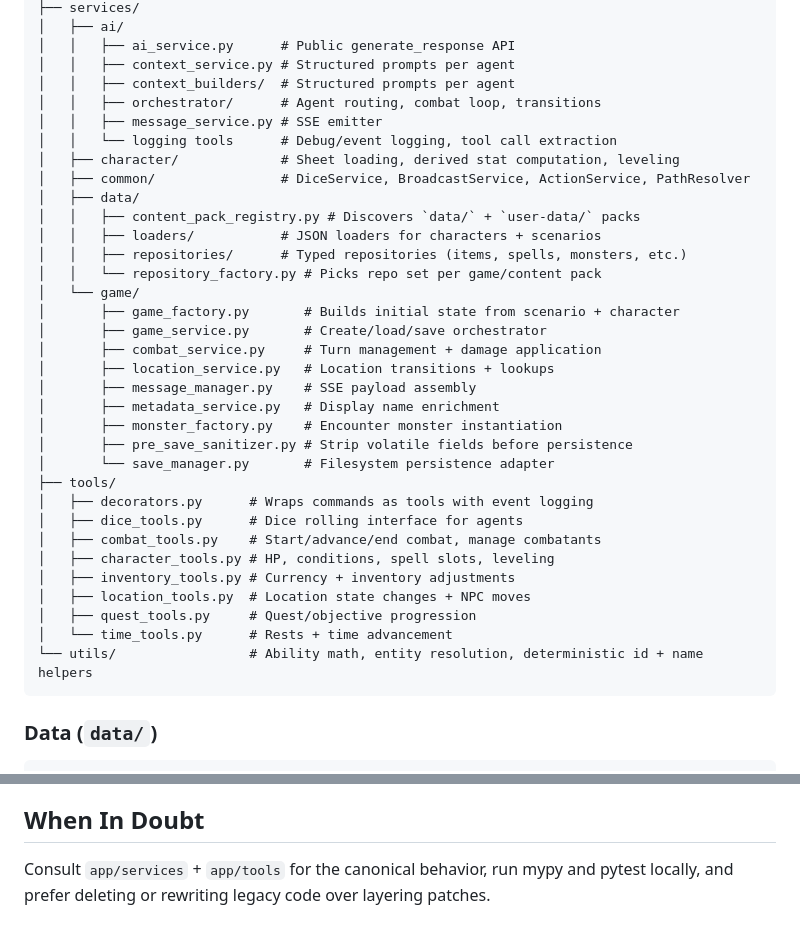
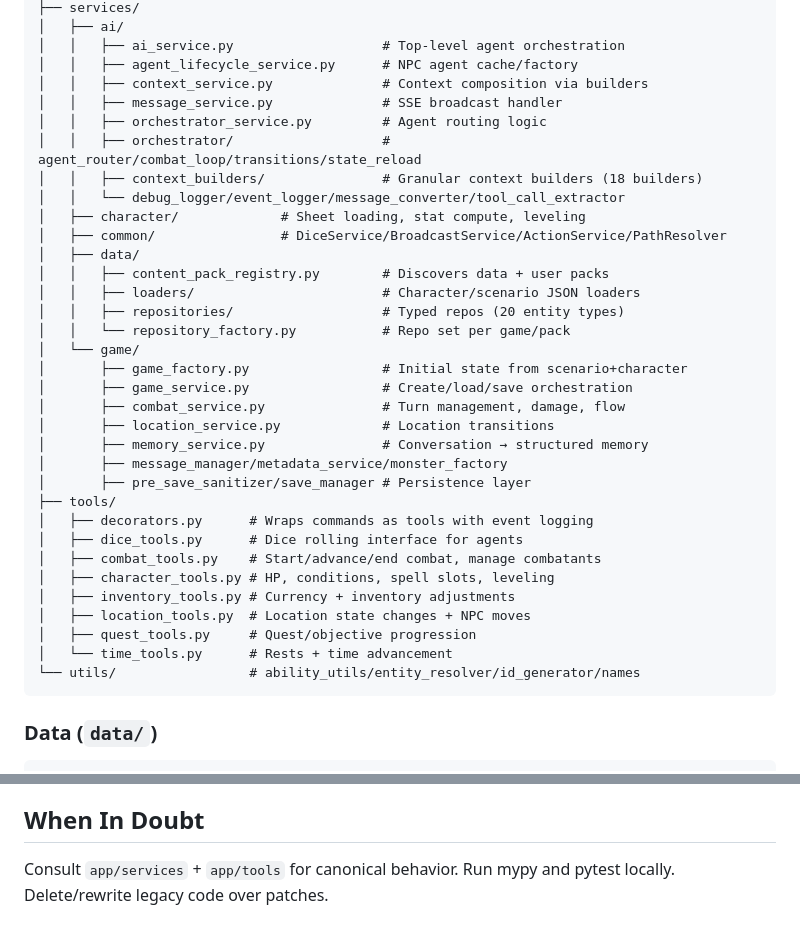
Before and after one commit to mmerah/ai-dnd-demo, a Markdown page: CLAUDE.md, 2 parts joined by grey strips. GitHub-like rendering.

````diff
--- a/CLAUDE.md
+++ b/CLAUDE.md
@@ -67,28 +72,28 @@ app/
 ├── services/
 │   ├── ai/
-│   │   ├── ai_service.py      # Public generate_response API
-│   │   ├── context_service.py # Structured prompts per agent
-│   │   ├── context_builders/  # Structured prompts per agent
-│   │   ├── orchestrator/      # Agent routing, combat loop, transitions
-│   │   ├── message_service.py # SSE emitter
-│   │   └── logging tools      # Debug/event logging, tool call extraction
-│   ├── character/             # Sheet loading, derived stat computation, leveling
-│   ├── common/                # DiceService, BroadcastService, ActionService, PathResolver
+│   │   ├── ai_service.py                   # Top-level agent orchestration
+│   │   ├── agent_lifecycle_service.py      # NPC agent cache/factory
+│   │   ├── context_service.py              # Context composition via builders
+│   │   ├── message_service.py              # SSE broadcast handler
+│   │   ├── orchestrator_service.py         # Agent routing logic
+│   │   ├── orchestrator/                   # agent_router/combat_loop/transitions/state_reload
+│   │   ├── context_builders/               # Granular context builders (18 builders)
+│   │   └── debug_logger/event_logger/message_converter/tool_call_extractor
+│   ├── character/             # Sheet loading, stat compute, leveling
+│   ├── common/                # DiceService/BroadcastService/ActionService/PathResolver
 │   ├── data/
-│   │   ├── content_pack_registry.py # Discovers `data/` + `user-data/` packs
-│   │   ├── loaders/           # JSON loaders for characters + scenarios
-│   │   ├── repositories/      # Typed repositories (items, spells, monsters, etc.)
-│   │   └── repository_factory.py # Picks repo set per game/content pack
+│   │   ├── content_pack_registry.py        # Discovers data + user packs
+│   │   ├── loaders/                        # Character/scenario JSON loaders
+│   │   ├── repositories/                   # Typed repos (20 entity types)
+│   │   └── repository_factory.py           # Repo set per game/pack
 │   └── game/
-│       ├── game_factory.py       # Builds initial state from scenario + character
-│       ├── game_service.py       # Create/load/save orchestrator
-│       ├── combat_service.py     # Turn management + damage application
-│       ├── location_service.py   # Location transitions + lookups
-│       ├── message_manager.py    # SSE payload assembly
-│       ├── metadata_service.py   # Display name enrichment
-│       ├── monster_factory.py    # Encounter monster instantiation
-│       ├── pre_save_sanitizer.py # Strip volatile fields before persistence
-│       └── save_manager.py       # Filesystem persistence adapter
+│       ├── game_factory.py                 # Initial state from scenario+character
+│       ├── game_service.py                 # Create/load/save orchestration
+│       ├── combat_service.py               # Turn management, damage, flow
+│       ├── location_service.py             # Location transitions
+│       ├── memory_service.py               # Conversation → structured memory
+│       ├── message_manager/metadata_service/monster_factory
+│       ├── pre_save_sanitizer/save_manager # Persistence layer
 ├── tools/
 │   ├── decorators.py      # Wraps commands as tools with event logging
 │   ├── dice_tools.py      # Dice rolling interface for agents
@@ -98,7 +103,7 @@ app/
 │   ├── location_tools.py  # Location state changes + NPC moves
 │   ├── quest_tools.py     # Quest/objective progression
 │   └── time_tools.py      # Rests + time advancement
-└── utils/                 # Ability math, entity resolution, deterministic id + name helpers
+└── utils/                 # ability_utils/entity_resolver/id_generator/names
 ```
 
 ### Data (`data/`)
@@ -183,2 +180,2 @@ data/
 ## When In Doubt
-Consult `app/services` + `app/tools` for the canonical behavior, run mypy and pytest locally, and prefer deleting or rewriting legacy code over layering patches.
+Consult `app/services` + `app/tools` for canonical behavior. Run mypy and pytest locally. Delete/rewrite legacy code over patches.
````
Also changed, not shown: other parts of CLAUDE.md (+90 -93 lines).
